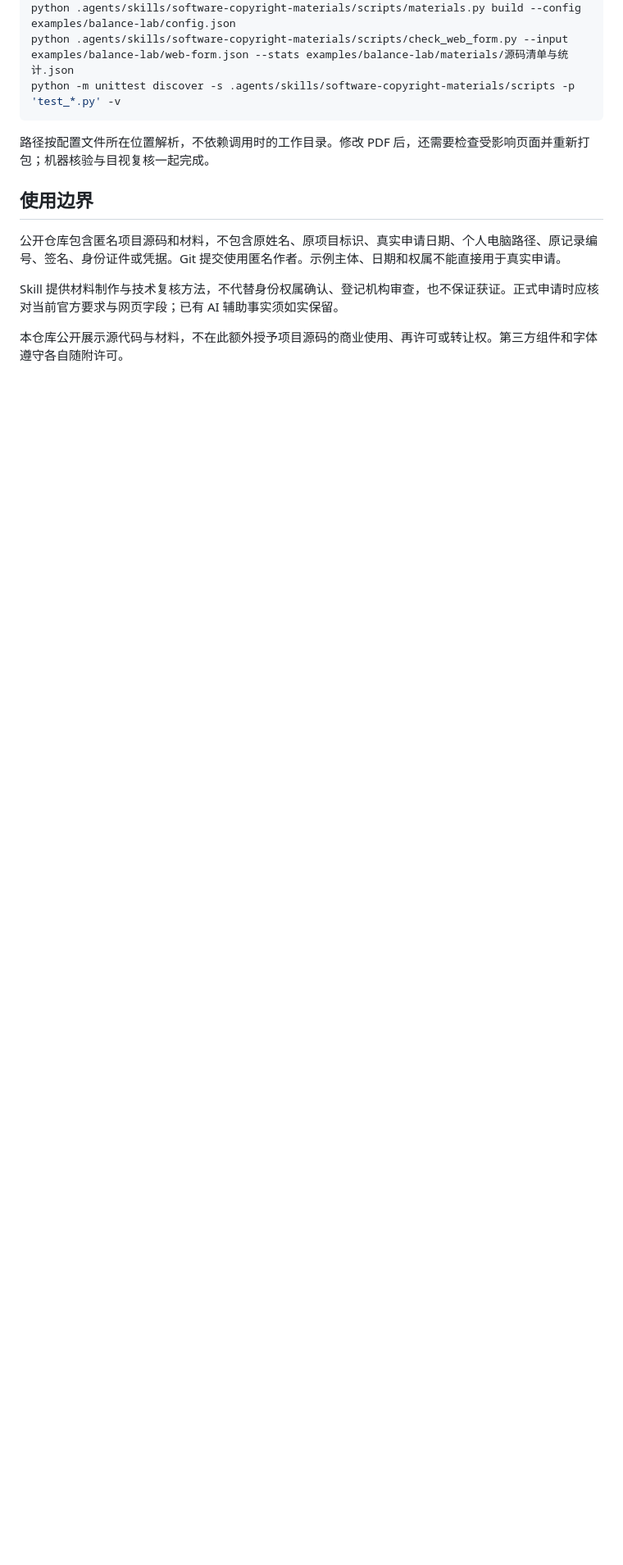
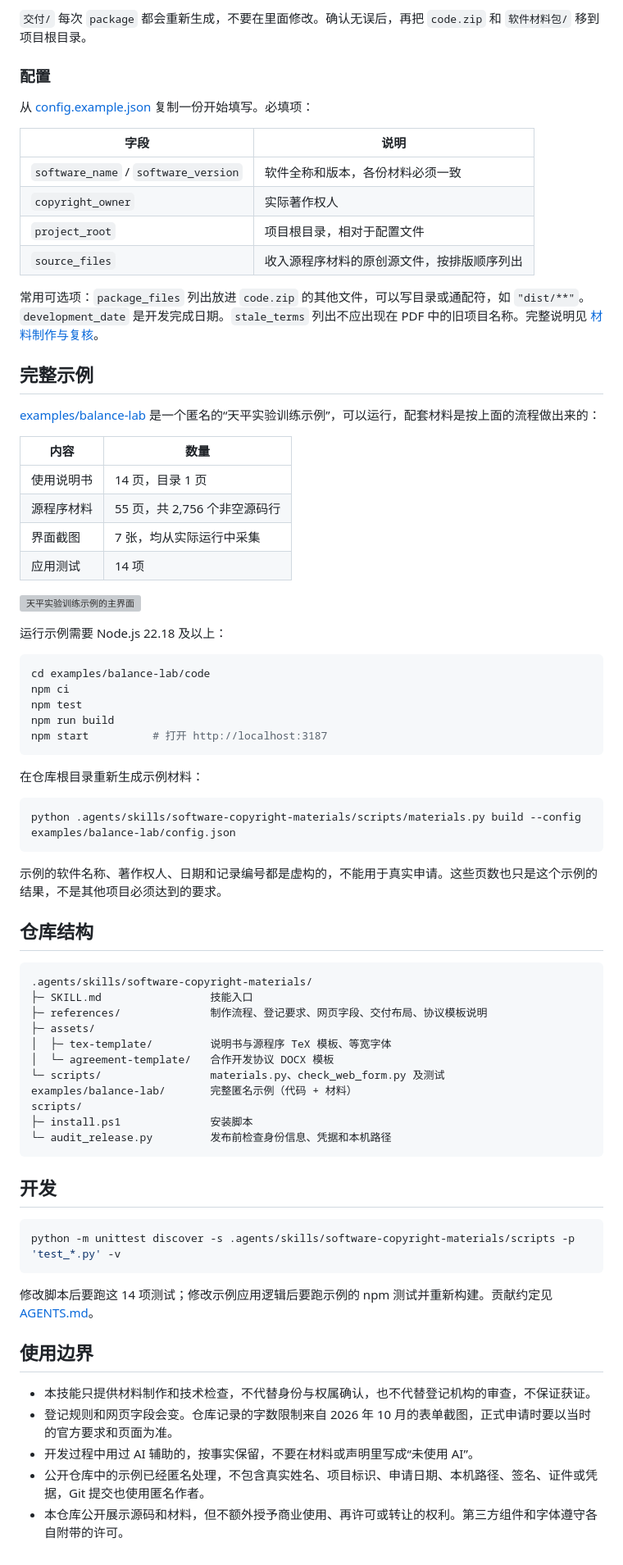
Before and after one commit to handsomeZR-netizen/software-copyright-materials, a Markdown page: README.md, the part around one of its changes. Shown at 82% size. Rendered like a GitHub page; folded sections open; blank space fills up the shorter version; grey boxes are pictures that could not be loaded.

````diff
--- a/README.md
+++ b/README.md
@@ -131,16 +108,77 @@ python -m pip install -r .agents/skills/software-copyright-materials/scripts/req
+`交付/` 每次 `package` 都会重新生成，不要在里面修改。确认无误后，再把 `code.zip` 和 `软件材料包/` 移到项目根目录。
+
+### 配置
+
+从 [config.example.json](.agents/skills/software-copyright-materials/references/config.example.json) 复制一份开始填写。必填项：
+
+| 字段 | 说明 |
+| --- | --- |
+| `software_name` / `software_version` | 软件全称和版本，各份材料必须一致 |
+| `copyright_owner` | 实际著作权人 |
+| `project_root` | 项目根目录，相对于配置文件 |
+| `source_files` | 收入源程序材料的原创源文件，按排版顺序列出 |
+
+常用可选项：`package_files` 列出放进 `code.zip` 的其他文件，可以写目录或通配符，如 `"dist/**"`。`development_date` 是开发完成日期。`stale_terms` 列出不应出现在 PDF 中的旧项目名称。完整说明见 [材料制作与复核](.agents/skills/software-copyright-materials/references/materials-workflow.md)。
+
+## 完整示例
+
+[examples/balance-lab](examples/balance-lab/README.md) 是一个匿名的“天平实验训练示例”，可以运行，配套材料是按上面的流程做出来的：
+
+| 内容 | 数量 |
+| --- | --- |
+| 使用说明书 | 14 页，目录 1 页 |
+| 源程序材料 | 55 页，共 2,756 个非空源码行 |
+| 界面截图 | 7 张，均从实际运行中采集 |
+| 应用测试 | 14 项 |
+
+![天平实验训练示例的主界面](examples/balance-lab/materials/manual-tex/figures/01-home.png)
+
+运行示例需要 Node.js 22.18 及以上：
+
+```powershell
+cd examples/balance-lab/code
+npm ci
+npm test
+npm run build
+npm start          # 打开 http://localhost:3187
+```
+
+在仓库根目录重新生成示例材料：
+
+```powershell
 python .agents/skills/software-copyright-materials/scripts/materials.py build --config examples/balance-lab/config.json
-python .agents/skills/software-copyright-materials/scripts/check_web_form.py --input examples/balance-lab/web-form.json --stats examples/balance-lab/materials/源码清单与统计.json
+```
+
+示例的软件名称、著作权人、日期和记录编号都是虚构的，不能用于真实申请。这些页数也只是这个示例的结果，不是其他项目必须达到的要求。
+
+## 仓库结构
+
+```text
+.agents/skills/software-copyright-materials/
+├─ SKILL.md                 技能入口
+├─ references/              制作流程、登记要求、网页字段、交付布局、协议模板说明
+├─ assets/
+│  ├─ tex-template/         说明书与源程序 TeX 模板、等宽字体
+│  └─ agreement-template/   合作开发协议 DOCX 模板
+└─ scripts/                 materials.py、check_web_form.py 及测试
+examples/balance-lab/       完整匿名示例（代码 + 材料）
+scripts/
+├─ install.ps1              安装脚本
+└─ audit_release.py         发布前检查身份信息、凭据和本机路径
+```
+
+## 开发
+
+```powershell
 python -m unittest discover -s .agents/skills/software-copyright-materials/scripts -p 'test_*.py' -v
 ```
 
-路径按配置文件所在位置解析，不依赖调用时的工作目录。修改 PDF 后，还需要检查受影响页面并重新打包；机器核验与目视复核一起完成。
-
-</details>
+修改脚本后要跑这 14 项测试；修改示例应用逻辑后要跑示例的 npm 测试并重新构建。贡献约定见 [AGENTS.md](AGENTS.md)。
 
 ## 使用边界
 
-公开仓库包含匿名项目源码和材料，不包含原姓名、原项目标识、真实申请日期、个人电脑路径、原记录编号、签名、身份证件或凭据。Git 提交使用匿名作者。示例主体、日期和权属不能直接用于真实申请。
-
-Skill 提供材料制作与技术复核方法，不代替身份权属确认、登记机构审查，也不保证获证。正式申请时应核对当前官方要求与网页字段；已有 AI 辅助事实须如实保留。
-
-本仓库公开展示源代码与材料，不在此额外授予项目源码的商业使用、再许可或转让权。第三方组件和字体遵守各自随附许可。
+- 本技能只提供材料制作和技术检查，不代替身份与权属确认，也不代替登记机构的审查，不保证获证。
+- 登记规则和网页字段会变。仓库记录的字数限制来自 2026 年 10 月的表单截图，正式申请时要以当时的官方要求和页面为准。
+- 开发过程中用过 AI 辅助的，按事实保留，不要在材料或声明里写成“未使用 AI”。
+- 公开仓库中的示例已经匿名处理，不包含真实姓名、项目标识、申请日期、本机路径、签名、证件或凭据，Git 提交也使用匿名作者。
+- 本仓库公开展示源码和材料，但不额外授予商业使用、再许可或转让的权利。第三方组件和字体遵守各自附带的许可。
````
Also changed, not shown: other parts of README.md (+74 -97 lines).
